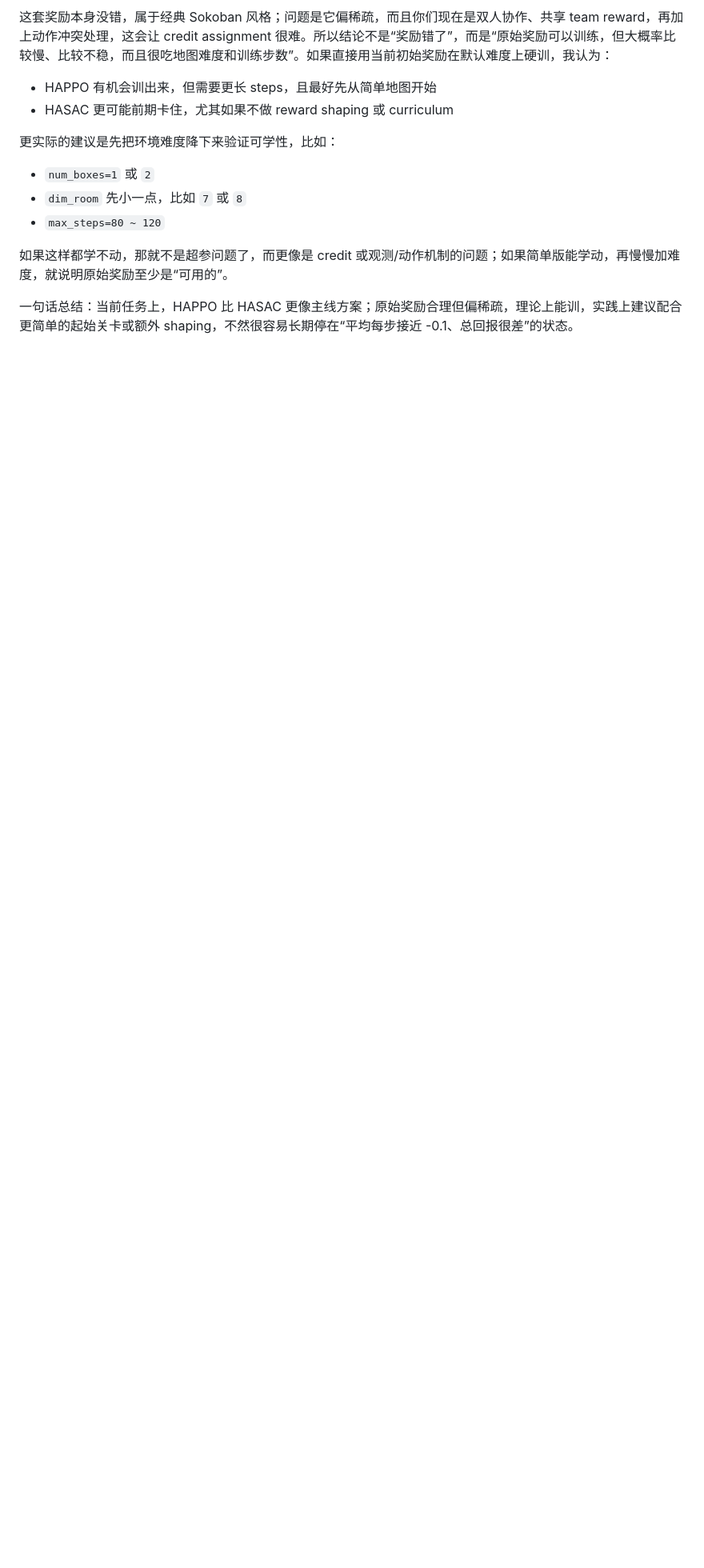
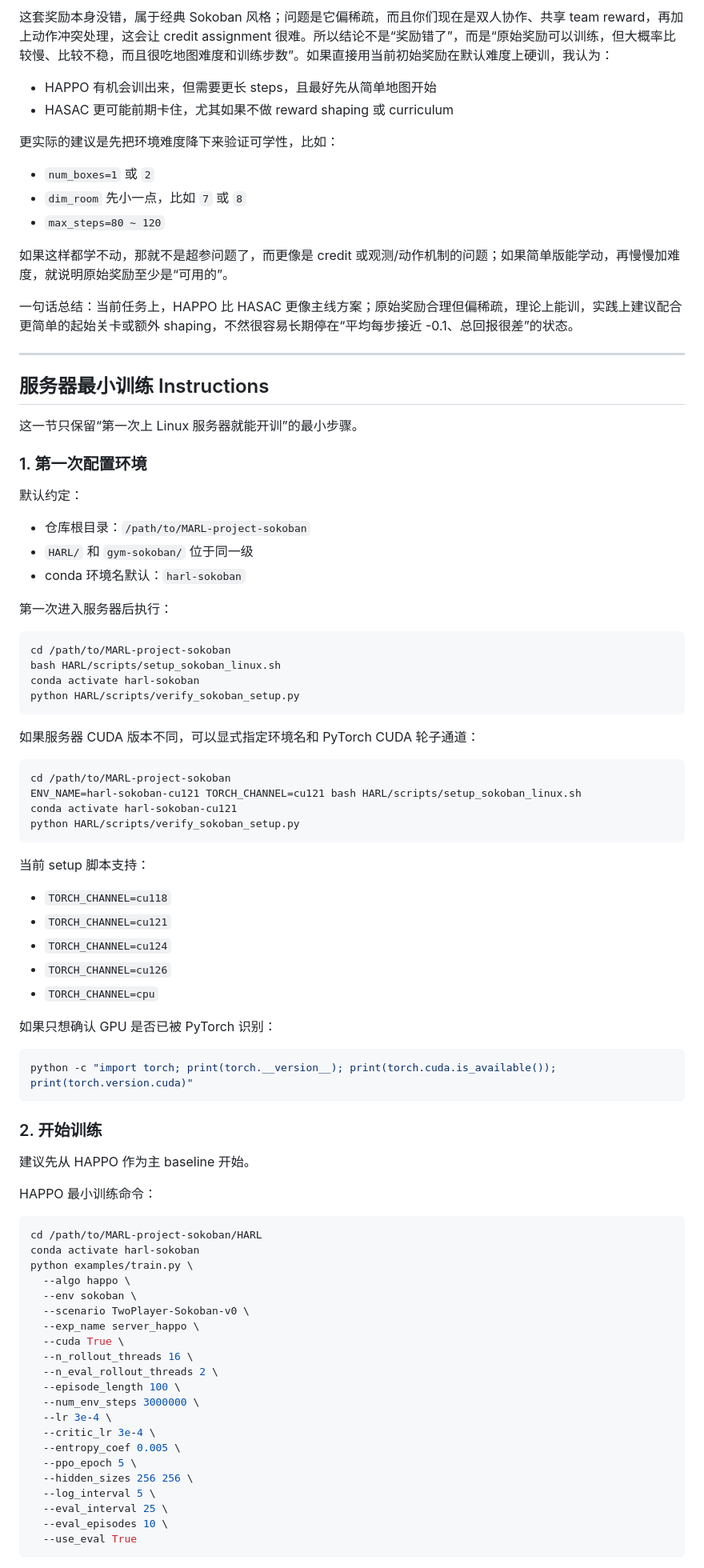
Before and after one commit to ShiYanboo/MARL-project-Sokoban, a Markdown page: ReadAnotherMe.md, the part around one of its changes. Shown at 80% size. Rendered like a GitHub page; blank space fills up the shorter version.

Commit message:
add server file

````diff
--- a/ReadAnotherMe.md
+++ b/ReadAnotherMe.md
@@ -30,3 +30,80 @@ HASAC 这边我不建议一开始就指望它比 HAPPO 更稳。它在这种稀
 如果这样都学不动，那就不是超参问题了，而更像是 credit 或观测/动作机制的问题；如果简单版能学动，再慢慢加难度，就说明原始奖励至少是“可用的”。
 
 一句话总结：当前任务上，HAPPO 比 HASAC 更像主线方案；原始奖励合理但偏稀疏，理论上能训，实践上建议配合更简单的起始关卡或额外 shaping，不然很容易长期停在“平均每步接近 -0.1、总回报很差”的状态。
+
+---
+
+## 服务器最小训练 Instructions
+
+这一节只保留“第一次上 Linux 服务器就能开训”的最小步骤。
+
+### 1. 第一次配置环境
+
+默认约定：
+
+- 仓库根目录：`/path/to/MARL-project-sokoban`
+- `HARL/` 和 `gym-sokoban/` 位于同一级
+- conda 环境名默认：`harl-sokoban`
+
+第一次进入服务器后执行：
+
+```bash
+cd /path/to/MARL-project-sokoban
+bash HARL/scripts/setup_sokoban_linux.sh
+conda activate harl-sokoban
+python HARL/scripts/verify_sokoban_setup.py
+```
+
+如果服务器 CUDA 版本不同，可以显式指定环境名和 PyTorch CUDA 轮子通道：
+
+```bash
+cd /path/to/MARL-project-sokoban
+ENV_NAME=harl-sokoban-cu121 TORCH_CHANNEL=cu121 bash HARL/scripts/setup_sokoban_linux.sh
+conda activate harl-sokoban-cu121
+python HARL/scripts/verify_sokoban_setup.py
+```
+
+当前 setup 脚本支持：
+
+- `TORCH_CHANNEL=cu118`
+- `TORCH_CHANNEL=cu121`
+- `TORCH_CHANNEL=cu124`
+- `TORCH_CHANNEL=cu126`
+- `TORCH_CHANNEL=cpu`
+
+如果只想确认 GPU 是否已被 PyTorch 识别：
+
+```bash
+python -c "import torch; print(torch.__version__); print(torch.cuda.is_available()); print(torch.version.cuda)"
+```
+
+### 2. 开始训练
+
+建议先从 HAPPO 作为主 baseline 开始。
+
+HAPPO 最小训练命令：
+
+```bash
+cd /path/to/MARL-project-sokoban/HARL
+conda activate harl-sokoban
+python examples/train.py \
+  --algo happo \
+  --env sokoban \
+  --scenario TwoPlayer-Sokoban-v0 \
+  --exp_name server_happo \
+  --cuda True \
+  --n_rollout_threads 16 \
+  --n_eval_rollout_threads 2 \
+  --episode_length 100 \
+  --num_env_steps 3000000 \
+  --lr 3e-4 \
+  --critic_lr 3e-4 \
+  --entropy_coef 0.005 \
+  --ppo_epoch 5 \
+  --hidden_sizes 256 256 \
+  --log_interval 5 \
+  --eval_interval 25 \
+  --eval_episodes 10 \
+  --use_eval True
+```
+
````
Also changed, not shown: other parts of ReadAnotherMe.md (+127 -0 lines).
